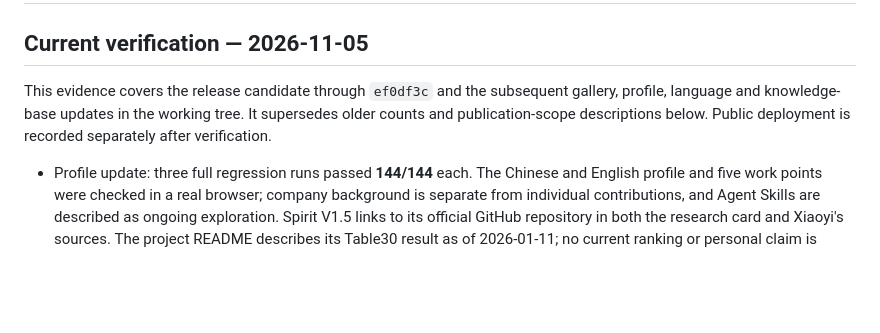
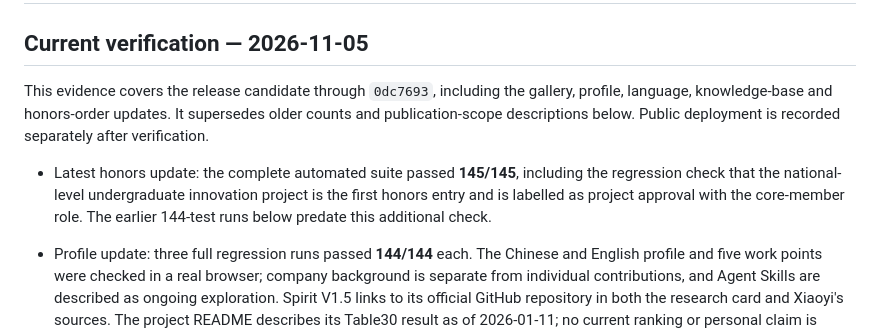
Before and after one commit to Zhaozizhuang666/Zhaozizhuang666.github.io, a Markdown page: QA.md, the part around the change. GitHub-like rendering; blank space fills up the shorter version.

Commit message:
Record final honors regression verification

```diff
--- a/QA.md
+++ b/QA.md
@@ -2,7 +2,9 @@
 
 ## Current verification — 2026-11-05
 
-This evidence covers the release candidate through `ef0df3c` and the subsequent gallery, profile, language and knowledge-base updates in the working tree. It supersedes older counts and publication-scope descriptions below. Public deployment is recorded separately after verification.
+This evidence covers the release candidate through `0dc7693`, including the gallery, profile, language, knowledge-base and honors-order updates. It supersedes older counts and publication-scope descriptions below. Public deployment is recorded separately after verification.
+
+- Latest honors update: the complete automated suite passed **145/145**, including the regression check that the national-level undergraduate innovation project is the first honors entry and is labelled as project approval with the core-member role. The earlier 144-test runs below predate this additional check.
 
 - Profile update: three full regression runs passed **144/144** each. The Chinese and English profile and five work points were checked in a real browser; company background is separate from individual contributions, and Agent Skills are described as ongoing exploration. Spirit V1.5 links to its official GitHub repository in both the research card and Xiaoyi's sources. The project README describes its Table30 result as of 2026-01-11; no current ranking or personal claim is made.
 - Profile responsive check: Chrome's measured viewport was **390 × 844**, with document width **390px** and no horizontal overflow. A visible layout check was also performed at a measured **487px** width. The desktop browser showed both language versions and the research link. The temporary viewport override was reset.
```
Also changed, not shown: README.md (+1 -1 lines).
